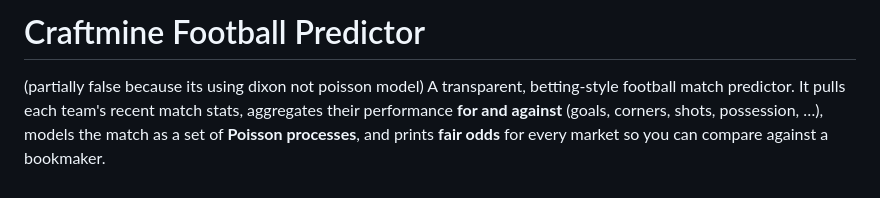
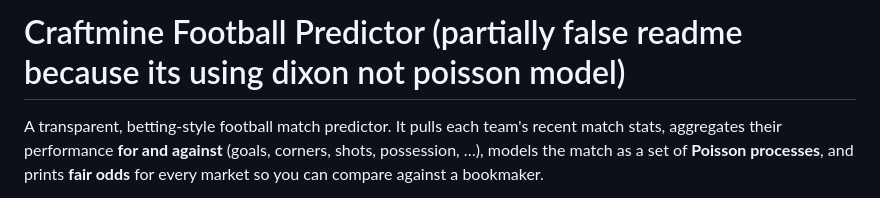
Before and after one commit to karl-craftmine/craftmine-predictor, a Markdown page: README.md, the part around the change. GitHub-like rendering.

```diff
--- a/README.md
+++ b/README.md
@@ -1,5 +1,5 @@
-# Craftmine Football Predictor
-(partially false because its using dixon not poisson model)
+# Craftmine Football Predictor (partially false readme because its using dixon not poisson model)
+
 A transparent, betting-style football match predictor. It pulls each team's
 recent match stats, aggregates their performance **for and against** (goals,
 corners, shots, possession, …), models the match as a set of **Poisson
```
